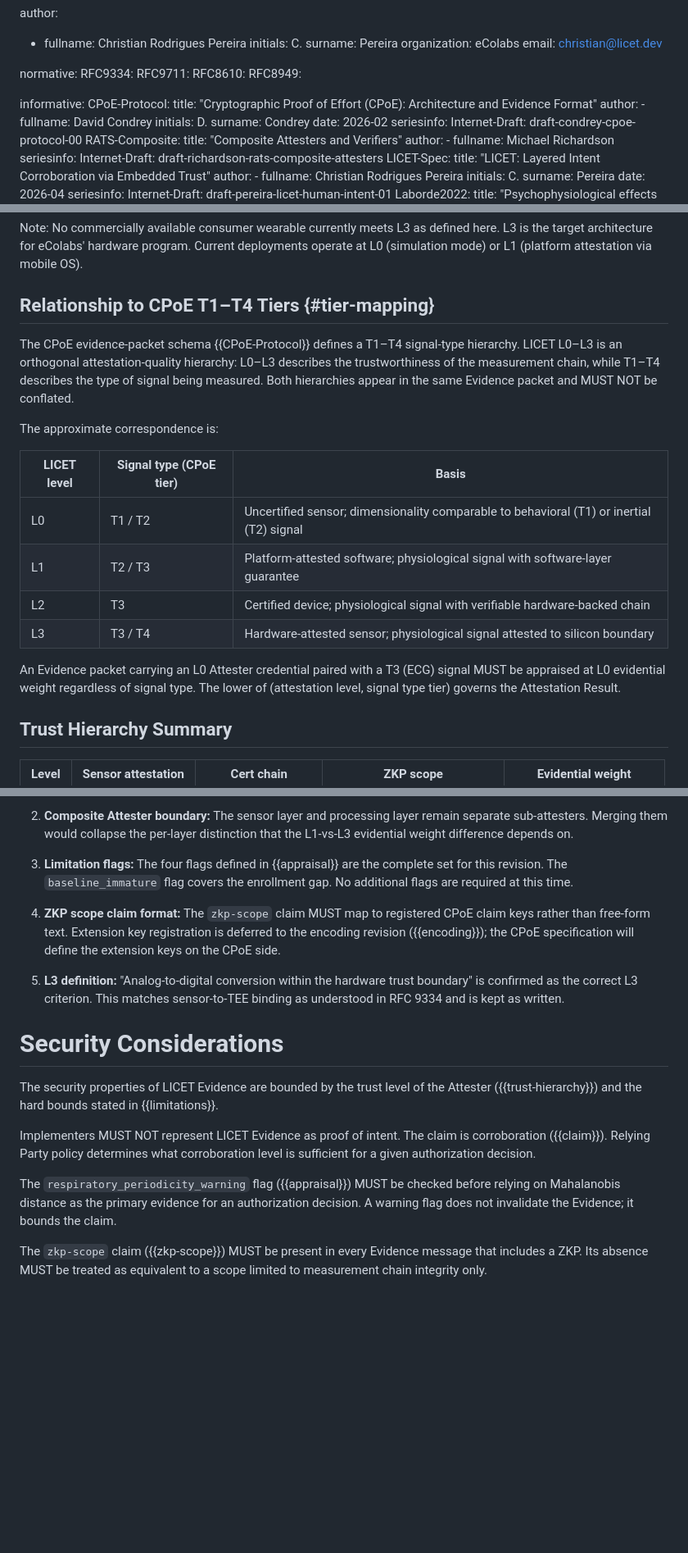
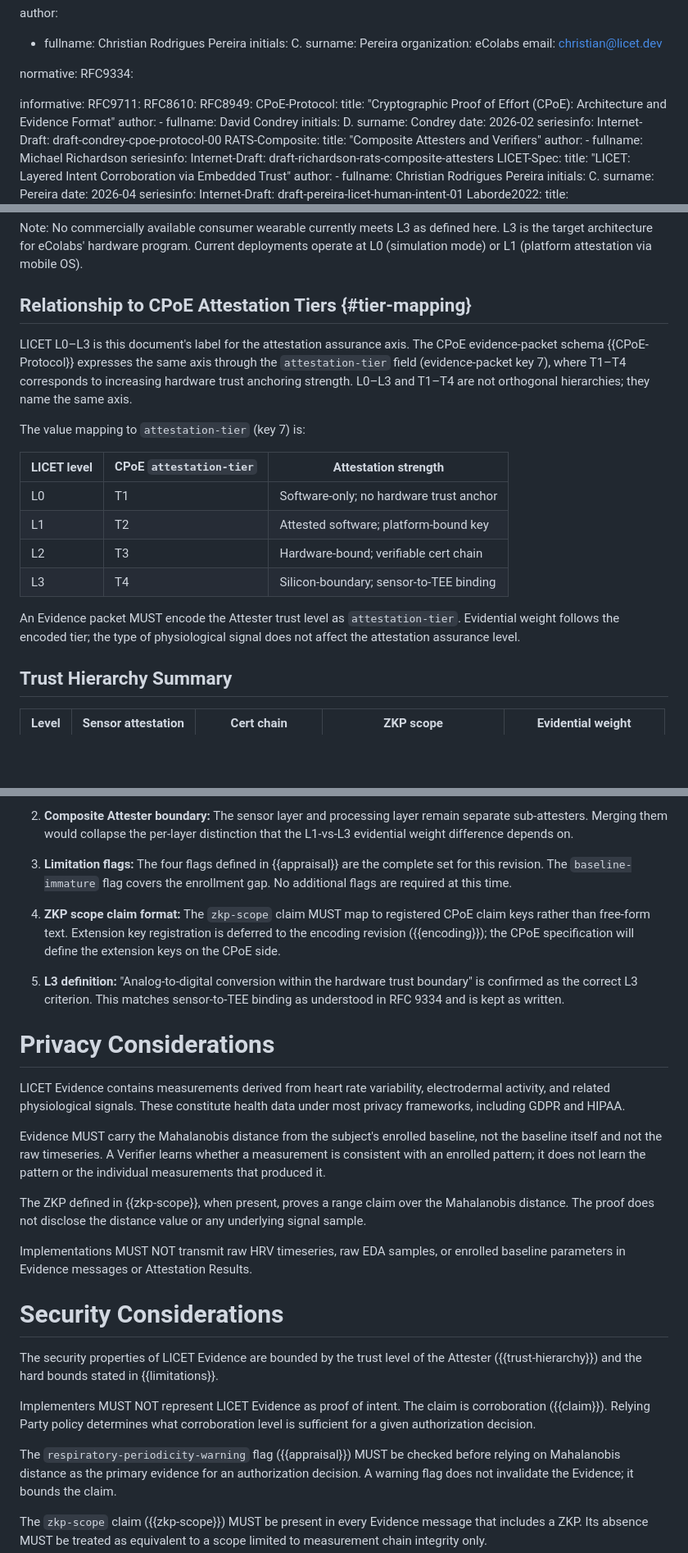
Before and after one commit to LF-Decentralized-Trust-labs/proof-of-effort, a Markdown page: draft-pereira-licet-wearable-attester.md, 3 parts joined by grey strips. Shown at 82% size. Rendered like a GitHub page; blank space fills up the shorter version.

Commit message:
fix(pr103): address second-pass review from David Condrey
- Author/org corrected: Christian Rodrigues Pereira / eColabs / christian@licet.dev
- Add missing --- abstract block (build failure fix from 9bd709d)
- Section 7: Open Questions → Resolved Design Decisions (with resolutions)
- Acknowledgments: affiliation corrected to Writerslogic Inc.
- §5.5 rewrite: L0–L3 and T1–T4 are the same attestation axis, not orthogonal;
  map to attestation-tier (key 7); drop orthogonality claim and basis column
- zkp-scope CDDL: text → uint (registered CPoE claim keys per resolved item 4)
- Add Privacy Considerations section (RFC 6973 requirement)
- RFC9711, RFC8610, RFC8949: move from normative to informative (encoding deferred)
- Limitation flags: rename underscore to hyphen throughout
  (respiratory-periodicity-warning, t2-self-report-only, baseline-immature, sensor-uncertified)

Signed-off-by: Christian Rodrigues Pereira <contato@ecolabs.com.br>

```diff
--- a/draft-pereira-licet-wearable-attester.md
+++ b/draft-pereira-licet-wearable-attester.md
@@ -34,11 +34,11 @@ author:
 
 normative:
   RFC9334:
+
+informative:
   RFC9711:
   RFC8610:
   RFC8949:
-
-informative:
   CPoE-Protocol:
     title: "Cryptographic Proof of Effort (CPoE): Architecture and Evidence Format"
     author:
@@ -337,26 +337,26 @@ Note: No commercially available consumer wearable currently meets L3 as defined
 L3 is the target architecture for eColabs' hardware program. Current deployments
 operate at L0 (simulation mode) or L1 (platform attestation via mobile OS).
 
-## Relationship to CPoE T1–T4 Tiers {#tier-mapping}
+## Relationship to CPoE Attestation Tiers {#tier-mapping}
 
-The CPoE evidence-packet schema {{CPoE-Protocol}} defines a T1–T4 signal-type
-hierarchy. LICET L0–L3 is an orthogonal attestation-quality hierarchy: L0–L3
-describes the trustworthiness of the measurement chain, while T1–T4 describes
-the type of signal being measured. Both hierarchies appear in the same Evidence
-packet and MUST NOT be conflated.
+LICET L0–L3 is this document's label for the attestation assurance axis. The CPoE
+evidence-packet schema {{CPoE-Protocol}} expresses the same axis through the
+`attestation-tier` field (evidence-packet key 7), where T1–T4 corresponds to
+increasing hardware trust anchoring strength. L0–L3 and T1–T4 are not orthogonal
+hierarchies; they name the same axis.
 
-The approximate correspondence is:
+The value mapping to `attestation-tier` (key 7) is:
 
-| LICET level | Signal type (CPoE tier) | Basis                                                        |
-|-------------|-------------------------|--------------------------------------------------------------|
-| L0          | T1 / T2                 | Uncertified sensor; dimensionality comparable to behavioral (T1) or inertial (T2) signal |
-| L1          | T2 / T3                 | Platform-attested software; physiological signal with software-layer guarantee |
-| L2          | T3                      | Certified device; physiological signal with verifiable hardware-backed chain  |
-| L3          | T3 / T4                 | Hardware-attested sensor; physiological signal attested to silicon boundary   |
+| LICET level | CPoE `attestation-tier` | Attestation strength                      |
+|-------------|-------------------------|-------------------------------------------|
+| L0          | T1                      | Software-only; no hardware trust anchor   |
+| L1          | T2                      | Attested software; platform-bound key     |
+| L2          | T3                      | Hardware-bound; verifiable cert chain     |
+| L3          | T4                      | Silicon-boundary; sensor-to-TEE binding   |
 
-An Evidence packet carrying an L0 Attester credential paired with a T3 (ECG)
-signal MUST be appraised at L0 evidential weight regardless of signal type. The
-lower of (attestation level, signal type tier) governs the Attestation Result.
+An Evidence packet MUST encode the Attester trust level as `attestation-tier`.
+Evidential weight follows the encoded tier; the type of physiological signal does
+not affect the attestation assurance level.
 
 ## Trust Hierarchy Summary
 
@@ -441,7 +439,7 @@ during review with David Condrey (Writerslogic Inc.):
    the L1-vs-L3 evidential weight difference depends on.
 
 3. **Limitation flags:** The four flags defined in {{appraisal}} are the complete set
-   for this revision. The `baseline_immature` flag covers the enrollment gap.
+   for this revision. The `baseline-immature` flag covers the enrollment gap.
    No additional flags are required at this time.
 
 4. **ZKP scope claim format:** The `zkp-scope` claim MUST map to registered CPoE claim
@@ -454,6 +452,25 @@ during review with David Condrey (Writerslogic Inc.):
    understood in RFC 9334 and is kept as written.
 
 
+# Privacy Considerations
+
+LICET Evidence contains measurements derived from heart rate variability,
+electrodermal activity, and related physiological signals. These constitute health
+data under most privacy frameworks, including GDPR and HIPAA.
+
+Evidence MUST carry the Mahalanobis distance from the subject's enrolled baseline,
+not the baseline itself and not the raw timeseries. A Verifier learns whether a
+measurement is consistent with an enrolled pattern; it does not learn the pattern
+or the individual measurements that produced it.
+
+The ZKP defined in {{zkp-scope}}, when present, proves a range claim over the
+Mahalanobis distance. The proof does not disclose the distance value or any
+underlying signal sample.
+
+Implementations MUST NOT transmit raw HRV timeseries, raw EDA samples, or
+enrolled baseline parameters in Evidence messages or Attestation Results.
+
+
 # Security Considerations
 
 The security properties of LICET Evidence are bounded by the trust level of the
@@ -463,7 +480,7 @@ Implementers MUST NOT represent LICET Evidence as proof of intent. The claim is
 corroboration ({{claim}}). Relying Party policy determines what corroboration level
 is sufficient for a given authorization decision.
 
-The `respiratory_periodicity_warning` flag ({{appraisal}}) MUST be checked before
+The `respiratory-periodicity-warning` flag ({{appraisal}}) MUST be checked before
 relying on Mahalanobis distance as the primary evidence for an authorization
 decision. A warning flag does not invalidate the Evidence; it bounds the claim.
 
```
Also changed, not shown: other parts of draft-pereira-licet-wearable-attester.md (+7 -9 lines).
